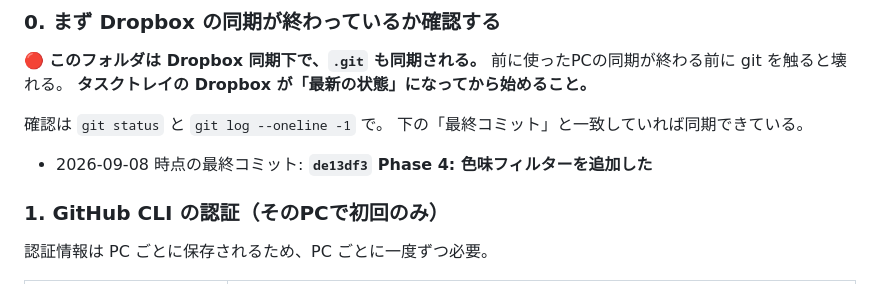
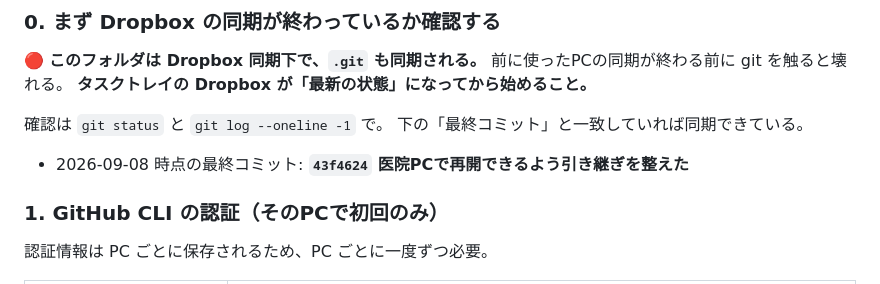
Before and after one commit to ks-kit/selfie-cam, a Markdown page: CLAUDE.md, the part around the change. Drawn GitHub-style.

Commit message:
引き継ぎの突き合わせ用コミットIDを最新にした
同期確認の目印に使うものなので、引き継ぎ自体のコミットを指すようにする。

Co-Authored-By: Claude Opus 5 <noreply@anthropic.com>

```diff
--- a/CLAUDE.md
+++ b/CLAUDE.md
@@ -91,7 +91,7 @@ Phase 6（動画撮影）は要望としては弱い。
 確認は `git status` と `git log --oneline -1` で。
 下の「最終コミット」と一致していれば同期できている。
 
-- 2026-09-08 時点の最終コミット: **`de13df3` Phase 4: 色味フィルターを追加した**
+- 2026-09-08 時点の最終コミット: **`43f4624` 医院PCで再開できるよう引き継ぎを整えた**
 
 ### 1. GitHub CLI の認証（そのPCで初回のみ）
 
```
